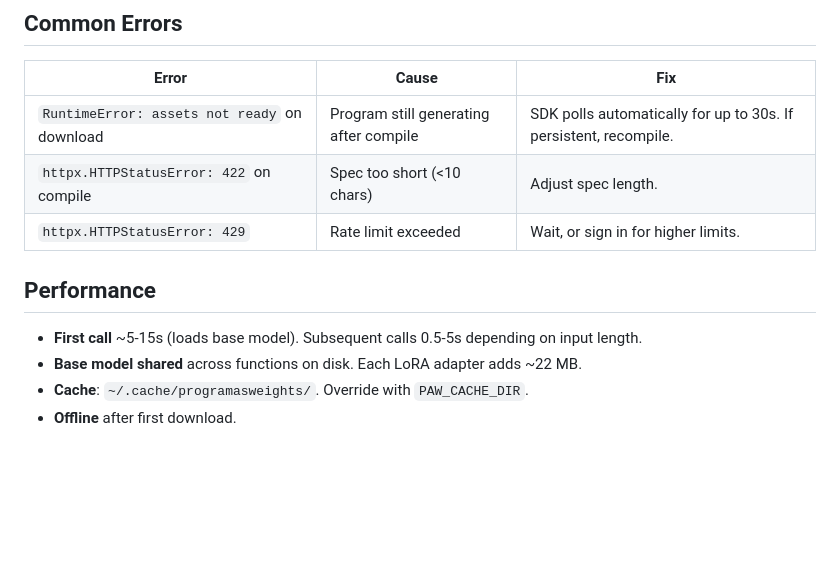
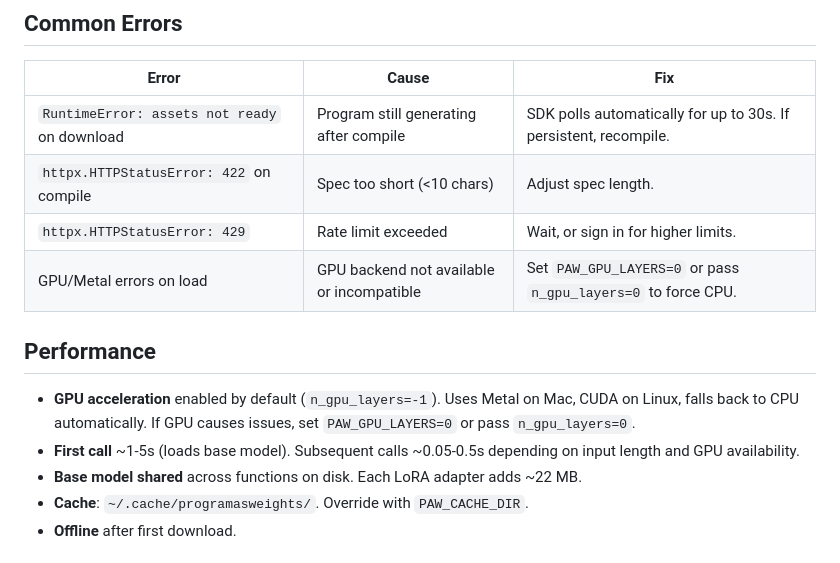
Before and after one commit to programasweights/programasweights-js, a Markdown page: AGENTS.md, the part around the change. Drawn GitHub-style; blank space fills up the shorter version.

Commit message:
Default GPU layers to -1, add GPU troubleshooting to AGENTS.md

```diff
--- a/AGENTS.md
+++ b/AGENTS.md
@@ -211,10 +211,12 @@ paw.login()
 | `RuntimeError: assets not ready` on download | Program still generating after compile | SDK polls automatically for up to 30s. If persistent, recompile. |
 | `httpx.HTTPStatusError: 422` on compile | Spec too short (<10 chars) | Adjust spec length. |
 | `httpx.HTTPStatusError: 429` | Rate limit exceeded | Wait, or sign in for higher limits. |
+| GPU/Metal errors on load | GPU backend not available or incompatible | Set `PAW_GPU_LAYERS=0` or pass `n_gpu_layers=0` to force CPU. |
 
 ## Performance
 
-- **First call** ~5-15s (loads base model). Subsequent calls 0.5-5s depending on input length.
+- **GPU acceleration** enabled by default (`n_gpu_layers=-1`). Uses Metal on Mac, CUDA on Linux, falls back to CPU automatically. If GPU causes issues, set `PAW_GPU_LAYERS=0` or pass `n_gpu_layers=0`.
+- **First call** ~1-5s (loads base model). Subsequent calls ~0.05-0.5s depending on input length and GPU availability.
 - **Base model shared** across functions on disk. Each LoRA adapter adds ~22 MB.
 - **Cache**: `~/.cache/programasweights/`. Override with `PAW_CACHE_DIR`.
 - **Offline** after first download.
```
